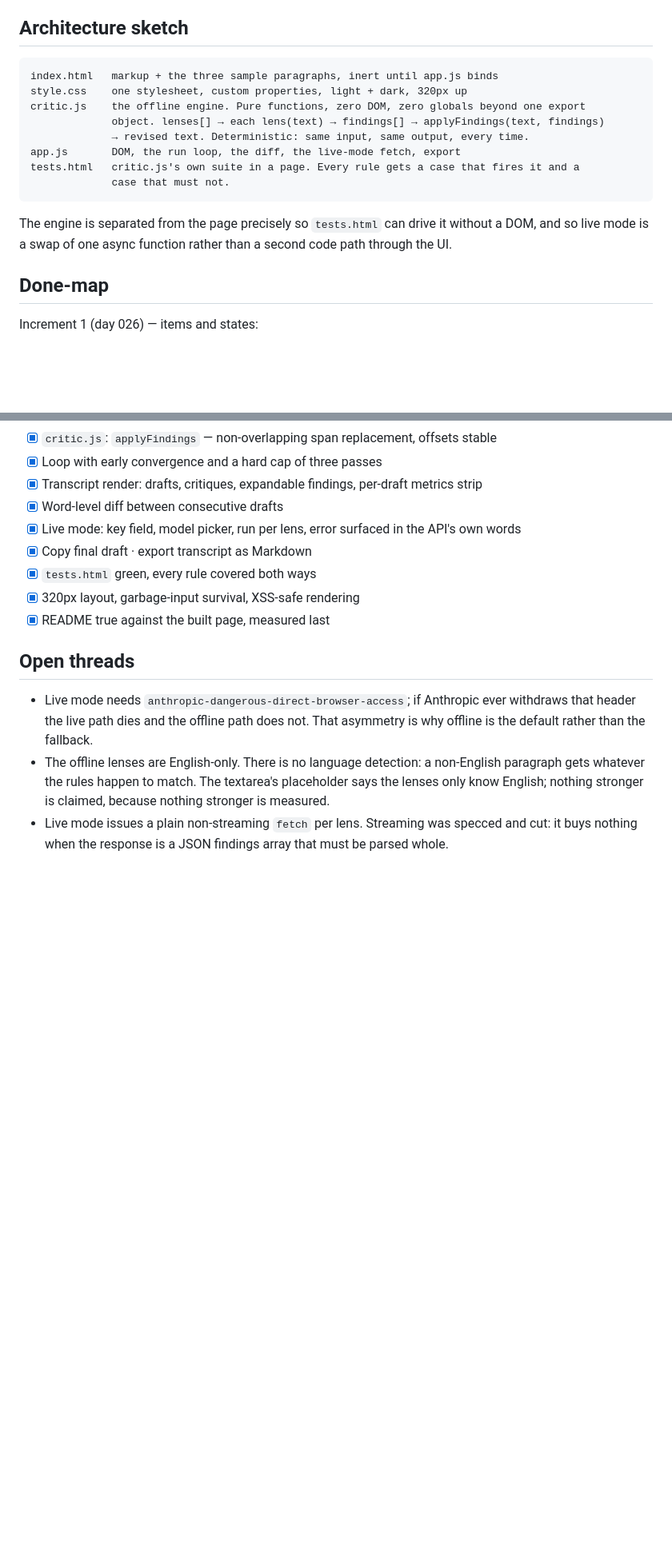
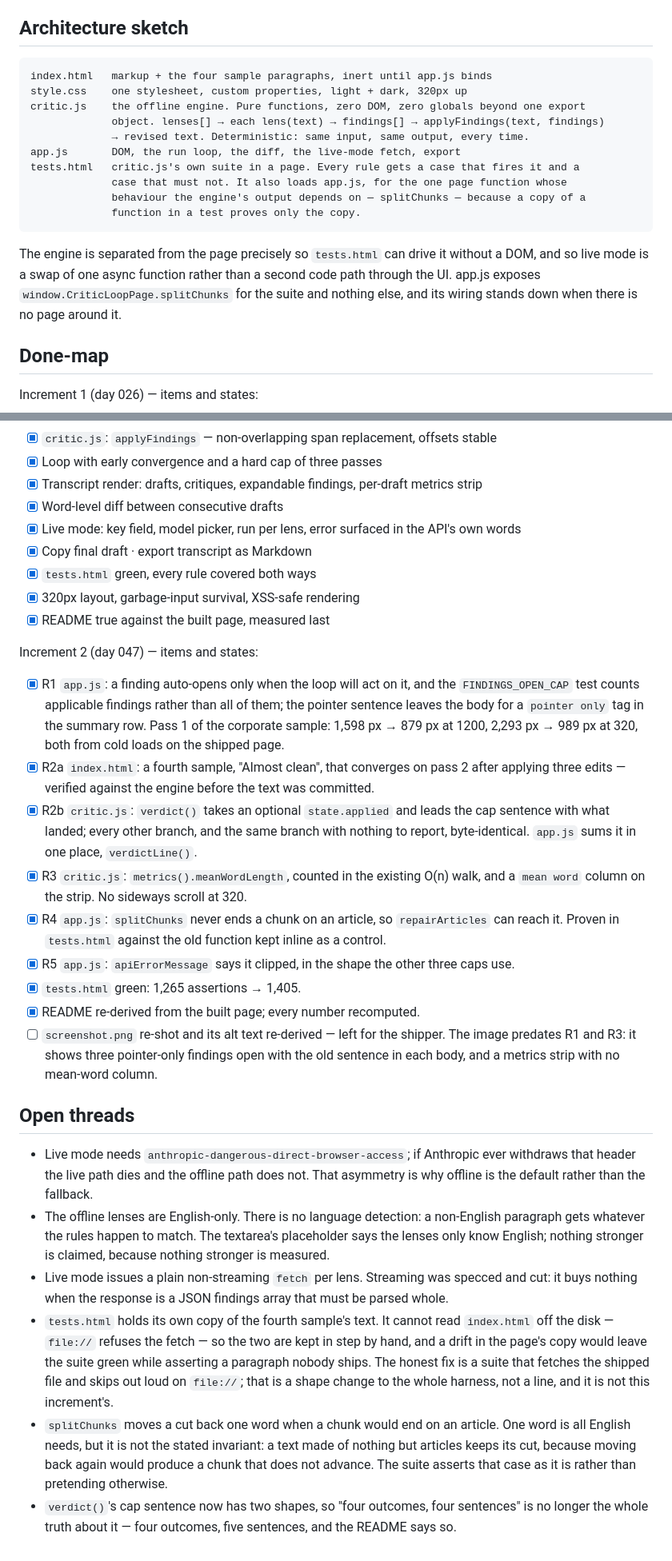
Before and after one commit to yinggarykairui/critic-loop, a Markdown page: PROJECT.md, 2 parts joined by grey strips. Shown at 80% size. GitHub-like rendering; blank space fills up the shorter version.

````diff
--- a/PROJECT.md
+++ b/PROJECT.md
@@ -25,18 +29,22 @@ document editing; user-authored lenses; side-by-side engine comparison.
 ## Architecture sketch
 
 ```
-index.html   markup + the three sample paragraphs, inert until app.js binds
+index.html   markup + the four sample paragraphs, inert until app.js binds
 style.css    one stylesheet, custom properties, light + dark, 320px up
 critic.js    the offline engine. Pure functions, zero DOM, zero globals beyond one export
              object. lenses[] → each lens(text) → findings[] → applyFindings(text, findings)
              → revised text. Deterministic: same input, same output, every time.
 app.js       DOM, the run loop, the diff, the live-mode fetch, export
 tests.html   critic.js's own suite in a page. Every rule gets a case that fires it and a
-             case that must not.
+             case that must not. It also loads app.js, for the one page function whose
+             behaviour the engine's output depends on — splitChunks — because a copy of a
+             function in a test proves only the copy.
 ```
 
 The engine is separated from the page precisely so `tests.html` can drive it without a DOM, and
-so live mode is a swap of one async function rather than a second code path through the UI.
+so live mode is a swap of one async function rather than a second code path through the UI. app.js
+exposes `window.CriticLoopPage.splitChunks` for the suite and nothing else, and its wiring stands
+down when there is no page around it.
 
 ## Done-map
 
@@ -55,6 +63,29 @@ Increment 1 (day 026) — items and states:
 - [x] 320px layout, garbage-input survival, XSS-safe rendering
 - [x] README true against the built page, measured last
 
+Increment 2 (day 047) — items and states:
+
+- [x] R1 `app.js`: a finding auto-opens only when the loop will act on it, and the
+      `FINDINGS_OPEN_CAP` test counts applicable findings rather than all of them; the
+      pointer sentence leaves the body for a `pointer only` tag in the summary row.
+      Pass 1 of the corporate sample: 1,598 px → 879 px at 1200, 2,293 px → 989 px at 320,
+      both from cold loads on the shipped page.
+- [x] R2a `index.html`: a fourth sample, "Almost clean", that converges on pass 2 after
+      applying three edits — verified against the engine before the text was committed.
+- [x] R2b `critic.js`: `verdict()` takes an optional `state.applied` and leads the cap
+      sentence with what landed; every other branch, and the same branch with nothing to
+      report, byte-identical. `app.js` sums it in one place, `verdictLine()`.
+- [x] R3 `critic.js`: `metrics().meanWordLength`, counted in the existing O(n) walk, and a
+      `mean word` column on the strip. No sideways scroll at 320.
+- [x] R4 `app.js`: `splitChunks` never ends a chunk on an article, so `repairArticles` can
+      reach it. Proven in `tests.html` against the old function kept inline as a control.
+- [x] R5 `app.js`: `apiErrorMessage` says it clipped, in the shape the other three caps use.
+- [x] `tests.html` green: 1,265 assertions → 1,405.
+- [x] README re-derived from the built page; every number recomputed.
+- [ ] `screenshot.png` re-shot and its alt text re-derived — left for the shipper. The image
+      predates R1 and R3: it shows three pointer-only findings open with the old sentence in
+      each body, and a metrics strip with no mean-word column.
+
 ## Open threads
 
 - Live mode needs `anthropic-dangerous-direct-browser-access`; if Anthropic ever withdraws that
@@ -65,3 +96,14 @@ Increment 1 (day 026) — items and states:
   nothing stronger is claimed, because nothing stronger is measured.
 - Live mode issues a plain non-streaming `fetch` per lens. Streaming was specced and cut: it buys
   nothing when the response is a JSON findings array that must be parsed whole.
+- `tests.html` holds its own copy of the fourth sample's text. It cannot read `index.html` off the
+  disk — `file://` refuses the fetch — so the two are kept in step by hand, and a drift in the
+  page's copy would leave the suite green while asserting a paragraph nobody ships. The honest fix
+  is a suite that fetches the shipped file and skips out loud on `file://`; that is a shape change
+  to the whole harness, not a line, and it is not this increment's.
+- `splitChunks` moves a cut back one word when a chunk would end on an article. One word is all
+  English needs, but it is not the stated invariant: a text made of nothing but articles keeps its
+  cut, because moving back again would produce a chunk that does not advance. The suite asserts
+  that case as it is rather than pretending otherwise.
+- `verdict()`'s cap sentence now has two shapes, so "four outcomes, four sentences" is no longer
+  the whole truth about it — four outcomes, five sentences, and the README says so.
````
Also changed, not shown: other parts of PROJECT.md (+4 -0 lines), README.md (+19 -10 lines).
